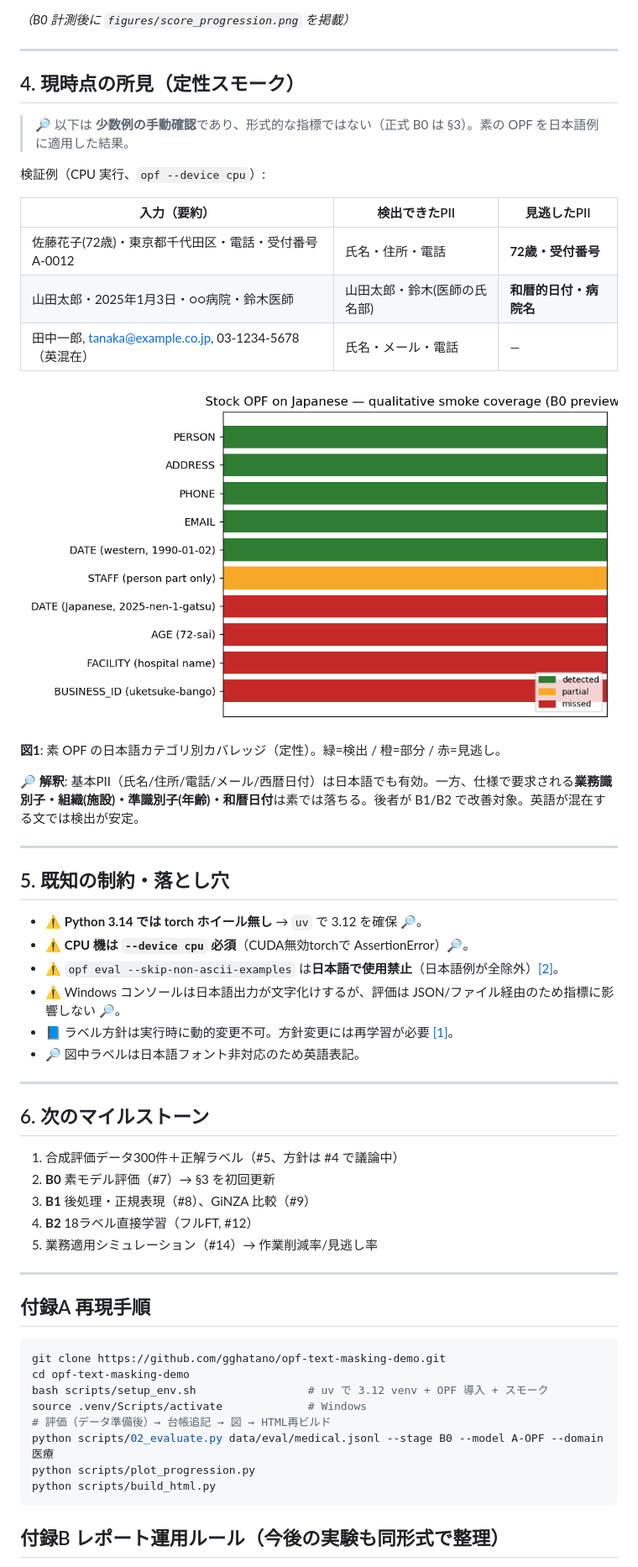
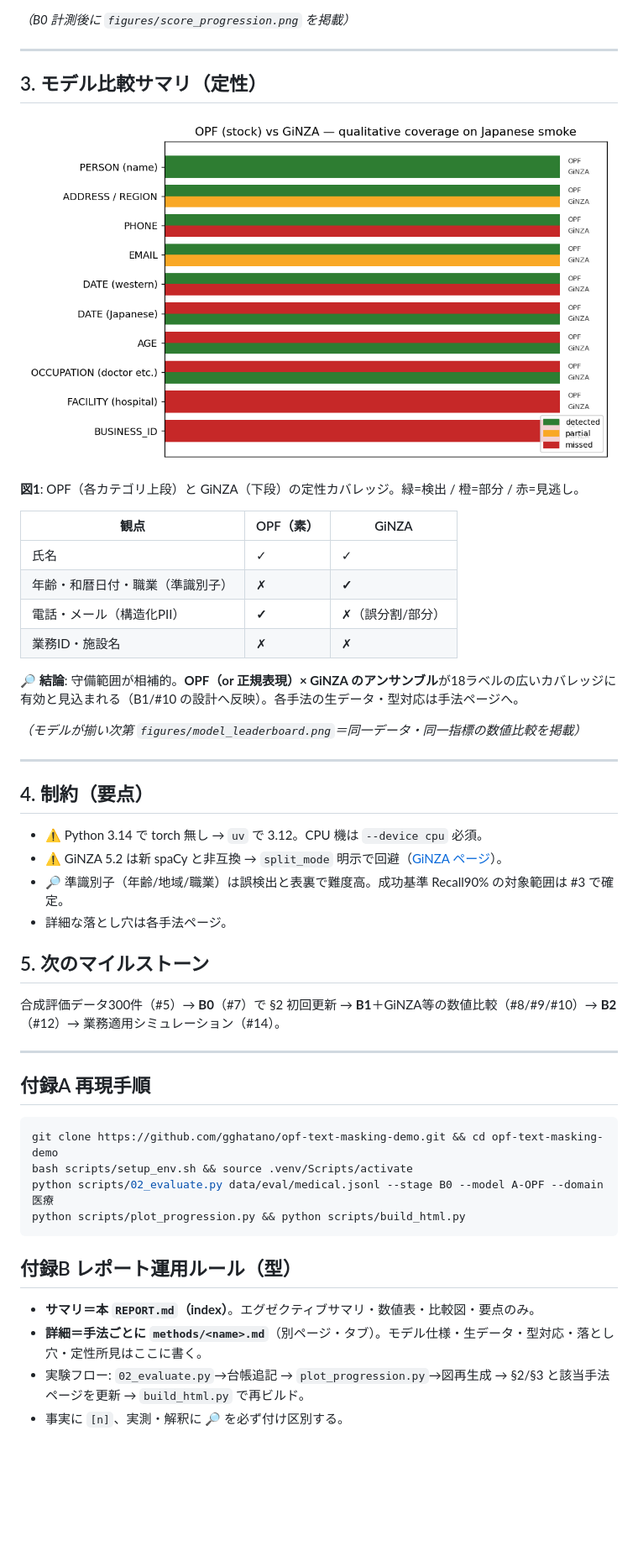
Before and after one commit to gghatano/opf-text-masking-demo, a Markdown page: REPORT.md, the part around one of its changes. Shown at 84% size. Rendered like a GitHub page; pictures changed too: figures/model_compare_smoke.png (added); blank space fills up the shorter version.

````diff
--- a/REPORT.md
+++ b/REPORT.md
@@ -69,59 +48,48 @@ flowchart LR
 
 ---
 
-## 4. 現時点の所見（定性スモーク）
+## 3. モデル比較サマリ（定性）
 
-> 🔎 以下は **少数例の手動確認**であり、形式的な指標ではない（正式 B0 は §3）。素の OPF を日本語例に適用した結果。
+![OPF vs GiNZA coverage](figures/model_compare_smoke.png)
 
-検証例（CPU 実行、`opf --device cpu`）:
+**図1**: OPF（各カテゴリ上段）と GiNZA（下段）の定性カバレッジ。緑=検出 / 橙=部分 / 赤=見逃し。
 
-| 入力（要約） | 検出できたPII | 見逃したPII |
+| 観点 | OPF（素） | GiNZA |
 |---|---|---|
-| 佐藤花子(72歳)・東京都千代田区・電話・受付番号A-0012 | 氏名・住所・電話 | **72歳・受付番号** |
-| 山田太郎・2025年1月3日・○○病院・鈴木医師 | 山田太郎・鈴木(医師の氏名部) | **和暦的日付・病院名** |
-| 田中一郎, tanaka@example.co.jp, 03-1234-5678（英混在） | 氏名・メール・電話 | — |
+| 氏名 | ✓ | ✓ |
+| 年齢・和暦日付・職業（準識別子） | ✗ | **✓** |
+| 電話・メール（構造化PII） | **✓** | ✗（誤分割/部分） |
+| 業務ID・施設名 | ✗ | ✗ |
 
-![Qualitative smoke coverage](figures/qualitative_smoke.png)
+🔎 **結論**: 守備範囲が相補的。**OPF（or 正規表現）× GiNZA のアンサンブル**が18ラベルの広いカバレッジに有効と見込まれる（B1/#10 の設計へ反映）。各手法の生データ・型対応は手法ページへ。
 
-**図1**: 素 OPF の日本語カテゴリ別カバレッジ（定性）。緑=検出 / 橙=部分 / 赤=見逃し。
-
-🔎 **解釈**: 基本PII（氏名/住所/電話/メール/西暦日付）は日本語でも有効。一方、仕様で要求される**業務識別子・組織(施設)・準識別子(年齢)・和暦日付**は素では落ちる。後者が B1/B2 で改善対象。英語が混在する文では検出が安定。
+*（モデルが揃い次第 `figures/model_leaderboard.png`＝同一データ・同一指標の数値比較を掲載）*
 
 ---
 
-## 5. 既知の制約・落とし穴
+## 4. 制約（要点）
 
-- ⚠️ **Python 3.14 では torch ホイール無し** → `uv` で 3.12 を確保 🔎。
-- ⚠️ **CPU 機は `--device cpu` 必須**（CUDA無効torchで AssertionError）🔎。
-- ⚠️ `opf eval --skip-non-ascii-examples` は**日本語で使用禁止**（日本語例が全除外）[\[2\]](#ref2)。
-- ⚠️ Windows コンソールは日本語出力が文字化けするが、評価は JSON/ファイル経由のため指標に影響しない 🔎。
-- 📘 ラベル方針は実行時に動的変更不可。方針変更には再学習が必要 [\[1\]](#ref1)。
-- 🔎 図中ラベルは日本語フォント非対応のため英語表記。
+- ⚠️ Python 3.14 で torch 無し → `uv` で 3.12。CPU 機は `--device cpu` 必須。
+- ⚠️ GiNZA 5.2 は新 spaCy と非互換 → `split_mode` 明示で回避（[GiNZA ページ](methods/ginza.md)）。
+- 🔎 準識別子（年齢/地域/職業）は誤検出と表裏で難度高。成功基準 Recall90% の対象範囲は #3 で確定。
+- 詳細な落とし穴は各手法ページ。
 
----
-
-## 6. 次のマイルストーン
-
-1. 合成評価データ300件＋正解ラベル（#5、方針は #4 で議論中）
-2. **B0** 素モデル評価（#7）→ §3 を初回更新
-3. **B1** 後処理・正規表現（#8）、GiNZA 比較（#9）
-4. **B2** 18ラベル直接学習（フルFT, #12）
-5. 業務適用シミュレーション（#14）→ 作業削減率/見逃し率
+## 5. 次のマイルストーン
+合成評価データ300件（#5）→ **B0**（#7）で §2 初回更新 → **B1**＋GiNZA等の数値比較（#8/#9/#10）→ **B2**（#12）→ 業務適用シミュレーション（#14）。
 
 ---
 
 ## 付録A 再現手順
-
 ```bash
-git clone https://github.com/gghatano/opf-text-masking-demo.git
-cd opf-text-masking-demo
-bash scripts/setup_env.sh                 # uv で 3.12 venv + OPF 導入 + スモーク
-source .venv/Scripts/activate             # Windows
-# 評価（データ準備後）→ 台帳追記 → 図 → HTML再ビルド
+git clone https://github.com/gghatano/opf-text-masking-demo.git && cd opf-text-masking-demo
+bash scripts/setup_env.sh && source .venv/Scripts/activate
 python scripts/02_evaluate.py data/eval/medical.jsonl --stage B0 --model A-OPF --domain 医療
-python scripts/plot_progression.py
-python scripts/build_html.py
+python scripts/plot_progression.py && python scripts/build_html.py
 ```
 
-## 付録B レポート運用ルール（今後の実験も同形式で整理）
+## 付録B レポート運用ルール（型）
+- **サマリ＝本 `REPORT.md`（index）**。エグゼクティブサマリ・数値表・比較図・要点のみ。
+- **詳細＝手法ごとに `methods/<name>.md`**（別ページ・タブ）。モデル仕様・生データ・型対応・落とし穴・定性所見はここに書く。
+- 実験フロー: `02_evaluate.py`→台帳追記 → `plot_progression.py`→図再生成 → §2/§3 と該当手法ページを更新 → `build_html.py` で再ビルド。
+- 事実に `[n]`、実測・解釈に 🔎 を必ず付け区別する。
 
````
Also changed, not shown: other parts of REPORT.md (+22 -53 lines), methods/ginza.md (added, +33 -0 lines), methods/opf.md (added, +40 -0 lines), 8 other files.
